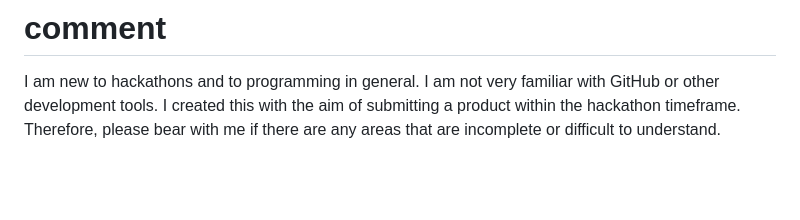
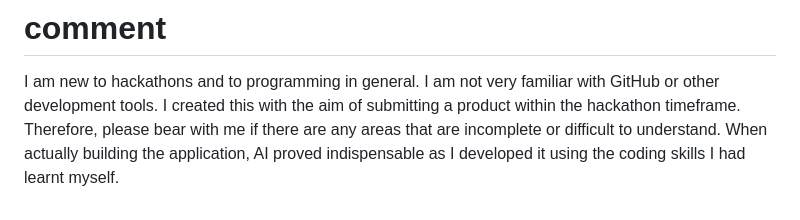
Before and after one commit to gojuggl26-dotcom/AI-quescore, a Markdown page: README.md, the part around the change. Drawn GitHub-style; blank space fills up the shorter version.

```diff
--- a/README.md
+++ b/README.md
@@ -66,3 +66,4 @@ I, the developer, created this project with the help of AI (Claude and Gemini).
 
 I am new to hackathons and to programming in general. I am not very familiar with GitHub or other development tools.
 I created this with the aim of submitting a product within the hackathon timeframe. Therefore, please bear with me if there are any areas that are incomplete or difficult to understand.
+When actually building the application, AI proved indispensable as I developed it using the coding skills I had learnt myself.
```
